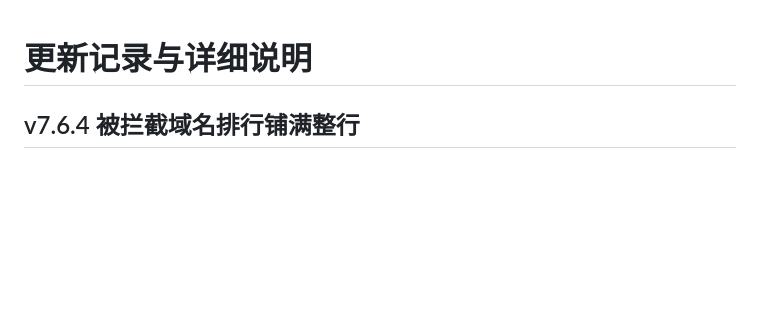
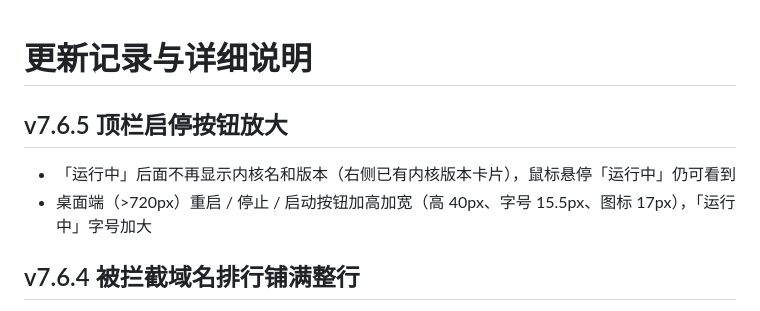
Before and after one commit to Skycnhe/Shunt, a Markdown page: CHANGELOG.md, the part around the change. Drawn GitHub-style; blank space fills up the shorter version.

Commit message:
v7.6.5 顶栏启停按钮放大 (CHANGELOG.md) [skip ci]

```diff
--- a/CHANGELOG.md
+++ b/CHANGELOG.md
@@ -1,4 +1,8 @@
 # 更新记录与详细说明
+
+## v7.6.5 顶栏启停按钮放大
+- 「运行中」后面不再显示内核名和版本（右侧已有内核版本卡片），鼠标悬停「运行中」仍可看到
+- 桌面端（>720px）重启 / 停止 / 启动按钮加高加宽（高 40px、字号 15.5px、图标 17px），「运行中」字号加大
 
 ## v7.6.4 被拦截域名排行铺满整行
 - 概览「域名过滤」：平均解析耗时 / 连接请求 / 已拦截三张卡片固定一行三等分，「被拦截域名排行」单独占满下一整行，不再只占三分之一、右边空一大块（桌面端 >720px；手机竖屏不变）
```
